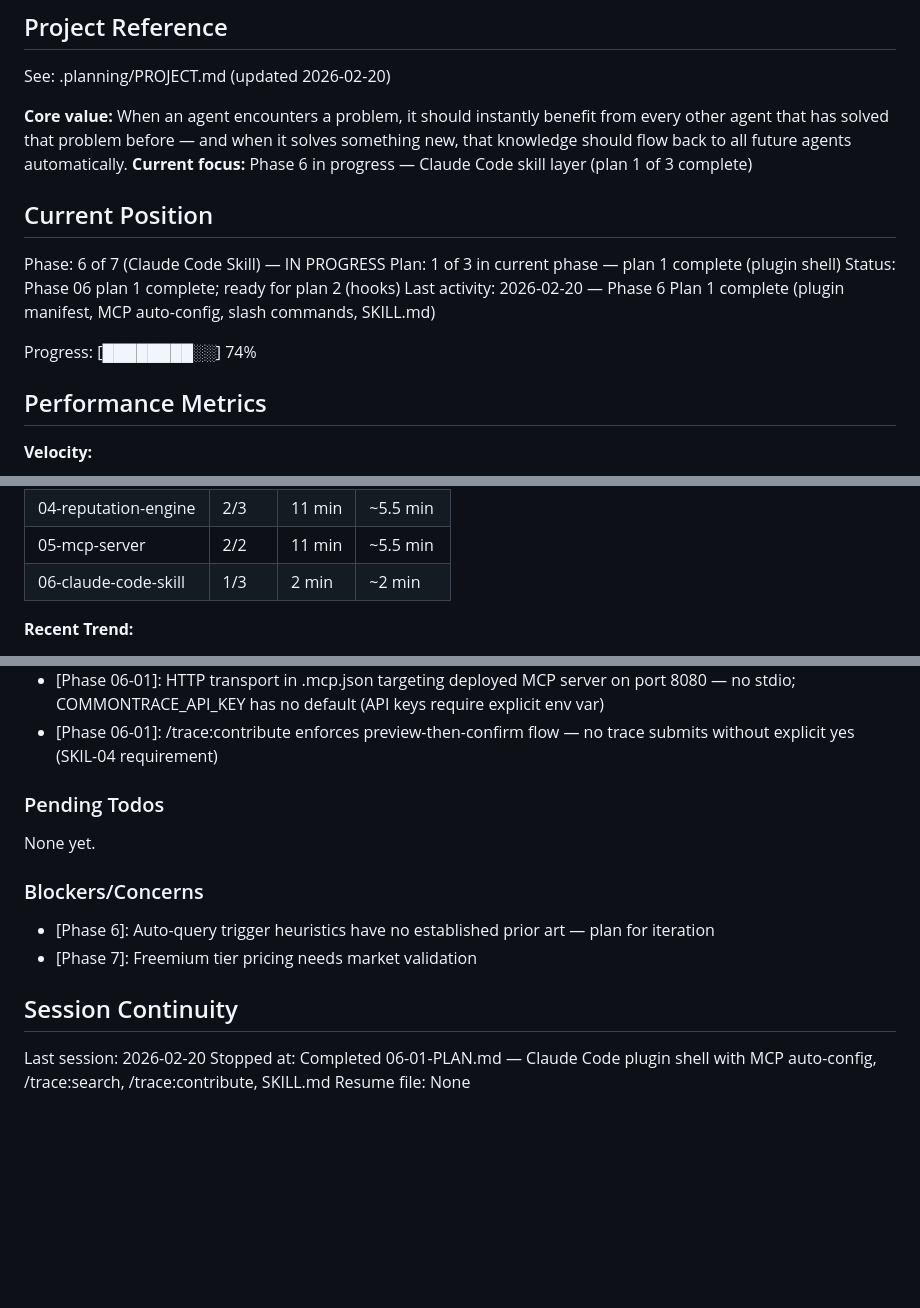
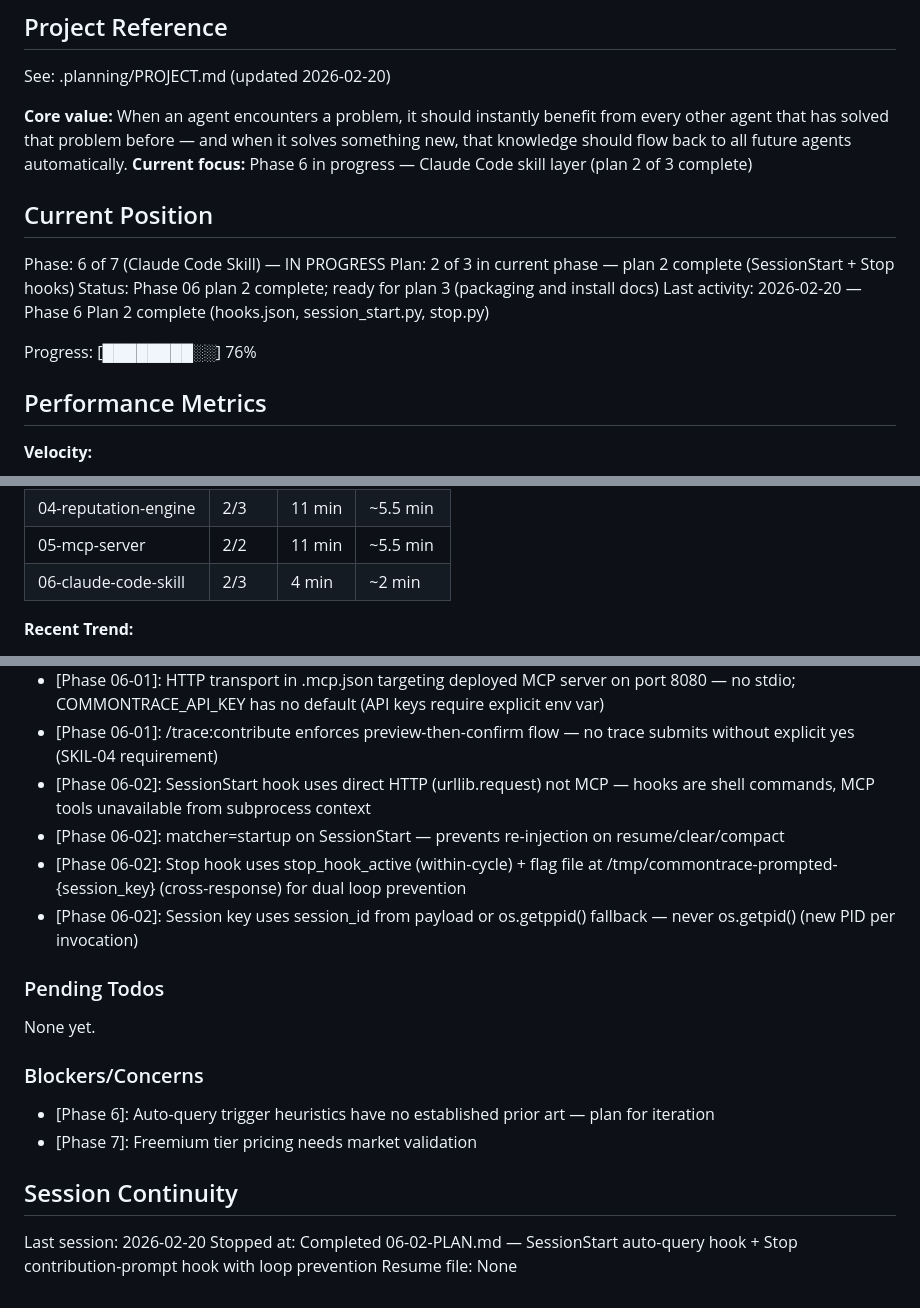
Before and after one commit to commontrace/server, a Markdown page: .planning/STATE.md, 3 parts joined by grey strips. GitHub-like rendering; blank space fills up the shorter version.

Commit message:
docs(06-02): complete SessionStart and Stop hooks plan
- 06-02-SUMMARY.md documents hooks.json, session_start.py, stop.py
- STATE.md advanced to plan 2/3 in phase 06 with key decisions recorded

```diff
--- a/.planning/STATE.md
+++ b/.planning/STATE.md
@@ -5,16 +5,16 @@
 See: .planning/PROJECT.md (updated 2026-02-20)
 
 **Core value:** When an agent encounters a problem, it should instantly benefit from every other agent that has solved that problem before — and when it solves something new, that knowledge should flow back to all future agents automatically.
-**Current focus:** Phase 6 in progress — Claude Code skill layer (plan 1 of 3 complete)
+**Current focus:** Phase 6 in progress — Claude Code skill layer (plan 2 of 3 complete)
 
 ## Current Position
 
 Phase: 6 of 7 (Claude Code Skill) — IN PROGRESS
-Plan: 1 of 3 in current phase — plan 1 complete (plugin shell)
-Status: Phase 06 plan 1 complete; ready for plan 2 (hooks)
-Last activity: 2026-02-20 — Phase 6 Plan 1 complete (plugin manifest, MCP auto-config, slash commands, SKILL.md)
+Plan: 2 of 3 in current phase — plan 2 complete (SessionStart + Stop hooks)
+Status: Phase 06 plan 2 complete; ready for plan 3 (packaging and install docs)
+Last activity: 2026-02-20 — Phase 6 Plan 2 complete (hooks.json, session_start.py, stop.py)
 
-Progress: [████████░░] 74%
+Progress: [████████░░] 76%
 
 ## Performance Metrics
 
@@ -32,7 +32,7 @@ Progress: [████████░░] 74%
 | 03-search-discovery | 3/3 | 6 min | ~2 min |
 | 04-reputation-engine | 2/3 | 11 min | ~5.5 min |
 | 05-mcp-server | 2/2 | 11 min | ~5.5 min |
-| 06-claude-code-skill | 1/3 | 2 min | ~2 min |
+| 06-claude-code-skill | 2/3 | 4 min | ~2 min |
 
 **Recent Trend:**
 - Last 5 plans: 3 min, 3 min, 8 min, 3 min, 2 min
@@ -101,6 +101,10 @@ Recent decisions affecting current work:
 - [Phase 06-01]: Plugin name and .mcp.json server key both 'commontrace' — consistency required for correct MCP tool prefix mcp__plugin_commontrace_commontrace__*
 - [Phase 06-01]: HTTP transport in .mcp.json targeting deployed MCP server on port 8080 — no stdio; COMMONTRACE_API_KEY has no default (API keys require explicit env var)
 - [Phase 06-01]: /trace:contribute enforces preview-then-confirm flow — no trace submits without explicit yes (SKIL-04 requirement)
+- [Phase 06-02]: SessionStart hook uses direct HTTP (urllib.request) not MCP — hooks are shell commands, MCP tools unavailable from subprocess context
+- [Phase 06-02]: matcher=startup on SessionStart — prevents re-injection on resume/clear/compact
+- [Phase 06-02]: Stop hook uses stop_hook_active (within-cycle) + flag file at /tmp/commontrace-prompted-{session_key} (cross-response) for dual loop prevention
+- [Phase 06-02]: Session key uses session_id from payload or os.getppid() fallback — never os.getpid() (new PID per invocation)
 
 ### Pending Todos
 
@@ -114,5 +118,5 @@ None yet.
 ## Session Continuity
 
 Last session: 2026-02-20
-Stopped at: Completed 06-01-PLAN.md — Claude Code plugin shell with MCP auto-config, /trace:search, /trace:contribute, SKILL.md
+Stopped at: Completed 06-02-PLAN.md — SessionStart auto-query hook + Stop contribution-prompt hook with loop prevention
 Resume file: None
```
Also changed, not shown: 1 other file.
